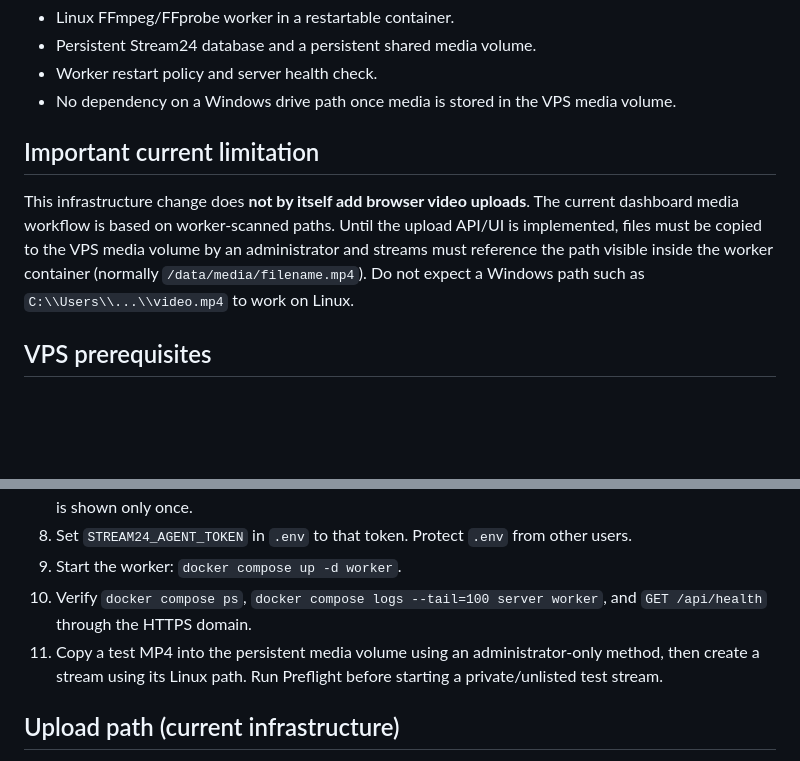
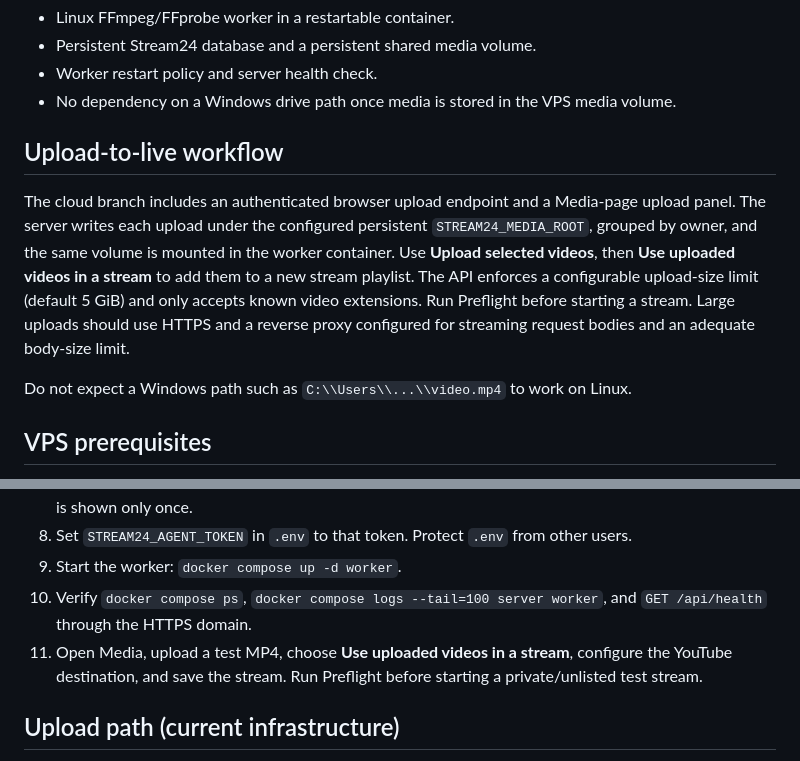
Before and after one commit to gauravprajapat-23/stream24, a Markdown page: docs/CLOUD_VPS_DEPLOYMENT.md, 2 parts joined by grey strips. GitHub-like rendering; blank space fills up the shorter version.

Commit message:
docs(cloud): document upload-to-live workflow

```diff
--- a/docs/CLOUD_VPS_DEPLOYMENT.md
+++ b/docs/CLOUD_VPS_DEPLOYMENT.md
@@ -9,9 +9,11 @@ This is the first cloud deployment milestone: run the Stream24 control server an
 - Worker restart policy and server health check.
 - No dependency on a Windows drive path once media is stored in the VPS media volume.
 
-## Important current limitation
+## Upload-to-live workflow
 
-This infrastructure change does **not by itself add browser video uploads**. The current dashboard media workflow is based on worker-scanned paths. Until the upload API/UI is implemented, files must be copied to the VPS media volume by an administrator and streams must reference the path visible inside the worker container (normally `/data/media/filename.mp4`). Do not expect a Windows path such as `C:\\Users\\...\\video.mp4` to work on Linux.
+The cloud branch includes an authenticated browser upload endpoint and a Media-page upload panel. The server writes each upload under the configured persistent `STREAM24_MEDIA_ROOT`, grouped by owner, and the same volume is mounted in the worker container. Use **Upload selected videos**, then **Use uploaded videos in a stream** to add them to a new stream playlist. The API enforces a configurable upload-size limit (default 5 GiB) and only accepts known video extensions. Run Preflight before starting a stream. Large uploads should use HTTPS and a reverse proxy configured for streaming request bodies and an adequate body-size limit.
+
+Do not expect a Windows path such as `C:\\Users\\...\\video.mp4` to work on Linux.
 
 ## VPS prerequisites
 
@@ -33,7 +35,7 @@ This infrastructure change does **not by itself add browser video uploads**. The
 8. Set `STREAM24_AGENT_TOKEN` in `.env` to that token. Protect `.env` from other users.
 9. Start the worker: `docker compose up -d worker`.
 10. Verify `docker compose ps`, `docker compose logs --tail=100 server worker`, and `GET /api/health` through the HTTPS domain.
-11. Copy a test MP4 into the persistent media volume using an administrator-only method, then create a stream using its Linux path. Run Preflight before starting a private/unlisted test stream.
+11. Open Media, upload a test MP4, choose **Use uploaded videos in a stream**, configure the YouTube destination, and save the stream. Run Preflight before starting a private/unlisted test stream.
 
 ## Upload path (current infrastructure)
 
```
